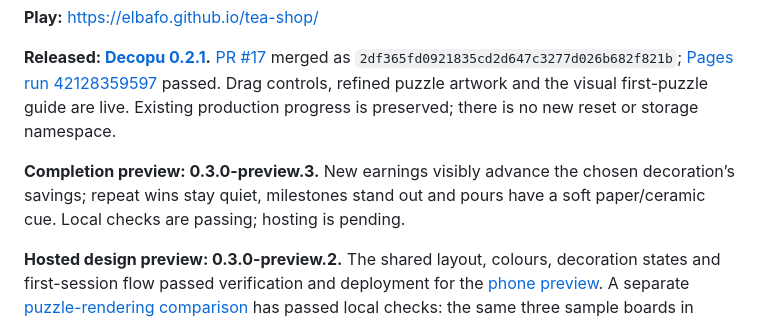
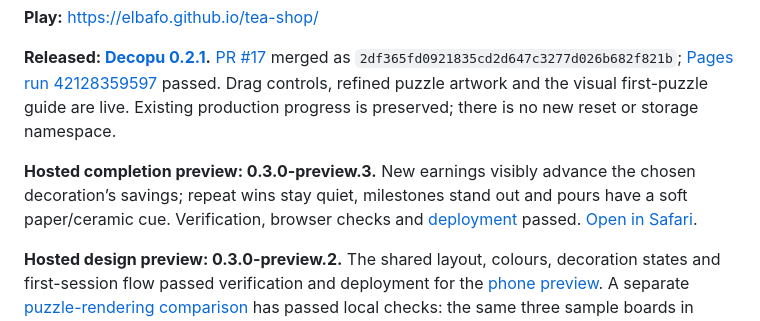
Before and after one commit to ElBafo/tea-shop, a Markdown page: README.md, the part around the change. Drawn GitHub-style.

Commit message:
docs: record hosted completion polish preview [skip ci]

```diff
--- a/README.md
+++ b/README.md
@@ -6,7 +6,7 @@ A cozy sorting puzzle that earns stars for a small isometric tea shop. Fill jars
 
 **Released: [Decopu 0.2.1](https://elbafo.github.io/tea-shop/).** [PR #17](https://github.com/ElBafo/tea-shop/pull/17) merged as `2df365fd0921835cd2d647c3277d026b682f821b`; [Pages run 42128359597](https://github.com/ElBafo/tea-shop/actions/runs/42128359597) passed. Drag controls, refined puzzle artwork and the visual first-puzzle guide are live. Existing production progress is preserved; there is no new reset or storage namespace.
 
-**Completion preview: 0.3.0-preview.3.** New earnings visibly advance the chosen decoration’s savings; repeat wins stay quiet, milestones stand out and pours have a soft paper/ceramic cue. Local checks are passing; hosting is pending.
+**Hosted completion preview: 0.3.0-preview.3.** New earnings visibly advance the chosen decoration’s savings; repeat wins stay quiet, milestones stand out and pours have a soft paper/ceramic cue. Verification, browser checks and [deployment](https://github.com/ElBafo/tea-shop/actions/runs/42285562569) passed. [Open in Safari](https://elbafo.github.io/tea-shop/preview/?edition=2).
 
 **Hosted design preview: 0.3.0-preview.2.** The shared layout, colours, decoration states and first-session flow passed verification and deployment for the [phone preview](https://elbafo.github.io/tea-shop/preview/?edition=2).  A separate [puzzle-rendering comparison](https://elbafo.github.io/tea-shop/preview/?edition=2&puzzle3d=1) has passed local checks: the same three sample boards in Current and 3D views, with no saved-progress changes. The ordinary preview retains the reviewed room, keeper and lighting work in PR #18. Hosting and review evidence is recorded in [RELEASES.md](docs/RELEASES.md). Main stays at 0.2.1 until approval.
 
```
Also changed, not shown: docs/RELEASES.md (+1 -1 lines), docs/ROADMAP.md (+1 -1 lines).
